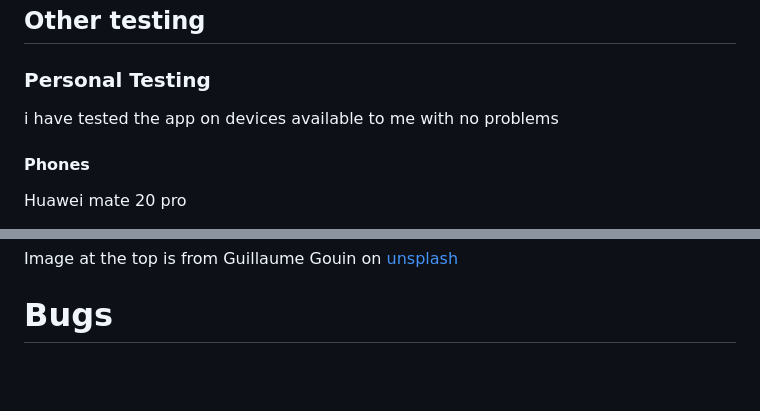
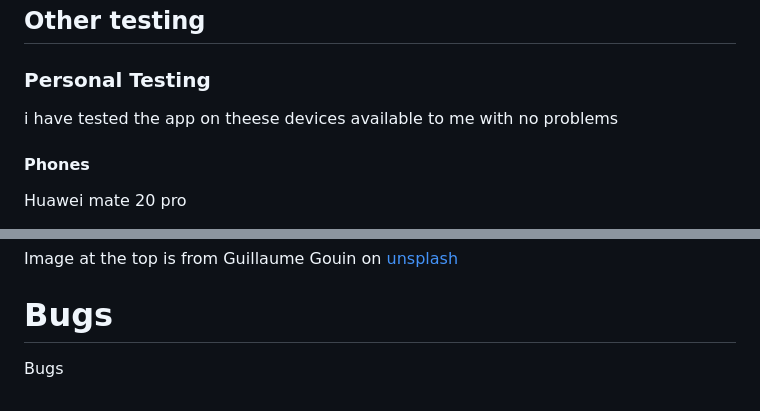
Before and after one commit to PjHurtig/camping-pack-list, a Markdown page: README.md, 2 parts joined by grey strips. Rendered like a GitHub page; blank space fills up the shorter version.

Commit message:
add bugs section in readme

```diff
--- a/README.md
+++ b/README.md
@@ -123,7 +123,7 @@ The accessibility score is low because of the checkbox inputs generated do not h
 
 ### Personal Testing
 
-i have tested the app on devices available to me with no problems
+i have tested the app on theese devices available to me with no problems
 
 #### Phones
 
@@ -176,3 +176,5 @@ All text content made by Jonatan Hurtig (the author of this project)
 Image at the top is from Guillaume Gouin on [unsplash](https://unsplash.com/photos/68YXvKCobKI)
 
 # Bugs
+
+Bugs
```
Also changed, not shown: other parts of README.md (+1 -1 lines).
